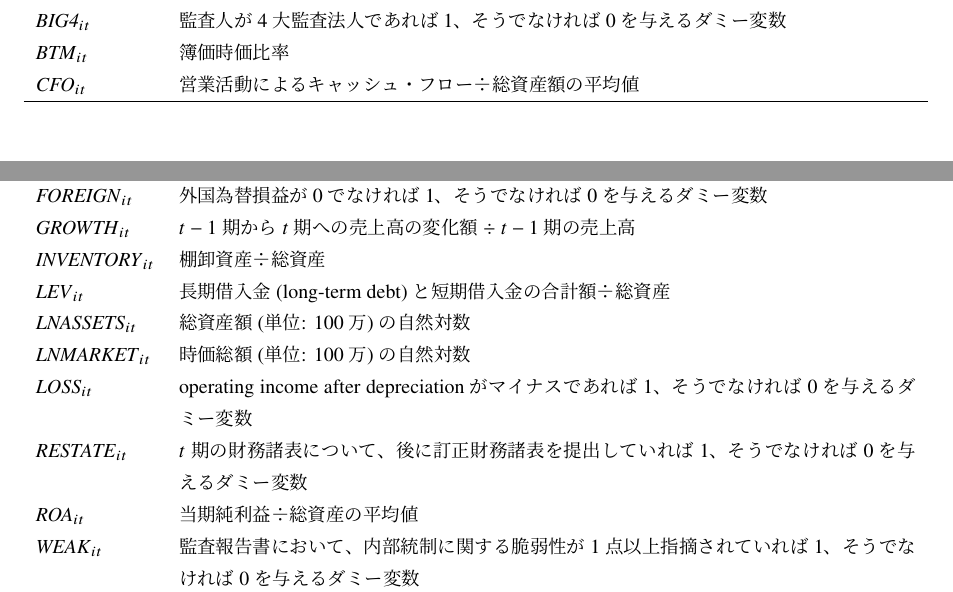
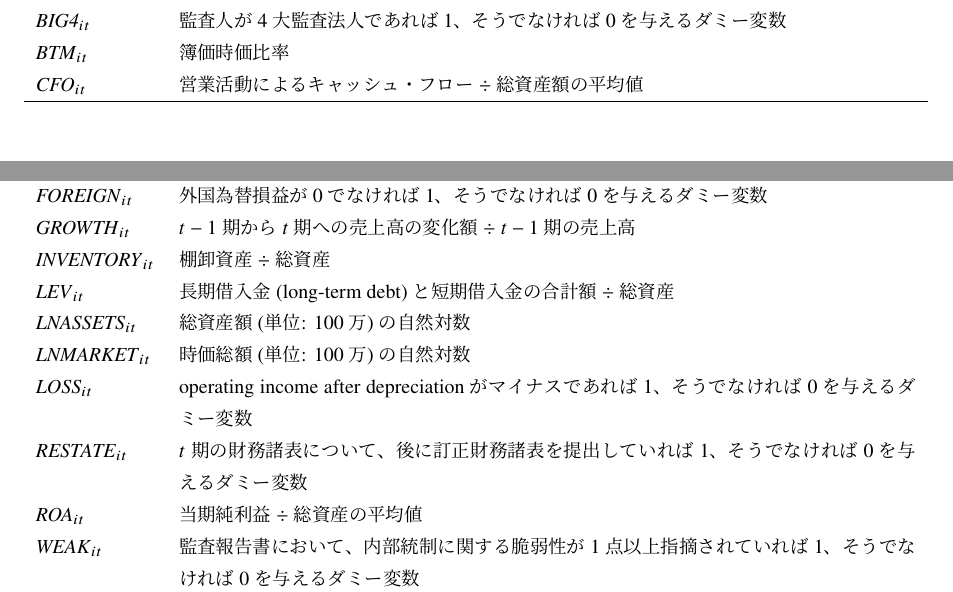
Before and after one commit to for20170825-patw-psm/Shipman-et-al-2016-psm, a LaTeX document (main/Shipman_Swanquist_Whited.tex, which reads write/appendix_B.tex): two parts of pages 17 and 18 of 18, joined at a grey line, cut so that both start at the same text. Compiled offline with upLaTeX and dvipdfmx.

Commit message:
Standize to use $\div$

```diff
--- a/write/appendix_B.tex
+++ b/write/appendix_B.tex
@@ -37,7 +37,7 @@
   $\mathit{ATURN}_{it}$ & 売上高 $\div$ 総資産の平均値 \\
   $\mathit{BIG4}_{it}$ & 監査人が4大監査法人であれば1、そうでなければ0を与えるダミー変数\\
   $\mathit{BTM}_{it}$ & 簿価時価比率 \\
-  $\mathit{CFO}_{it}$ & 営業活動によるキャッシュ・フロー÷総資産額の平均値\\
+  $\mathit{CFO}_{it}$ & 営業活動によるキャッシュ・フロー $\div$ 総資産額の平均値\\
   $\mathit{CURR}_{it}$ & 流動比率\\
   $\mathit{DISTRESS}_{it}$ & Altman (1983) に基づいて算定したZスコア\\
   & {$\!
@@ -49,15 +49,15 @@
       \end{aligned} $} \\
   $\mathit{FOREIGN}_{it}$ & 外国為替損益が0でなければ1、そうでなければ0を与えるダミー変数 \\
   $\mathit{GROWTH}_{it}$ & $t-1$ 期から$t$ 期への売上高の変化額 $\div$ $t-1$ 期の売上高 \\
-  $\mathit{INVENTORY}_{it}$ & 棚卸資産÷総資産\\
-  $\mathit{LEV}_{it}$ & 長期借入金 (long-term debt) と短期借入金の合計額÷総資産 \\
+  $\mathit{INVENTORY}_{it}$ & 棚卸資産 $\div$ 総資産\\
+  $\mathit{LEV}_{it}$ & 長期借入金 (long-term debt) と短期借入金の合計額 $\div$ 総資産 \\
   $\mathit{LNASSETS}_{it}$ & 総資産額 (単位: 100万) の自然対数 \\
   $\mathit{LNMARKET}_{it}$ & 時価総額 (単位: 100万) の自然対数 \\
   $\mathit{LOSS}_{it}$ & operating income after depreciationがマイナスで
  あれば1、そうでなければ0を与えるダミー変数 \\
   $\mathit{RESTATE}_{it}$ & $t$ 期の財務諸表について、後に訂正財務諸表を
  提出していれば1、そうでなければ0を与えるダミー変数 \\
-  $\mathit{ROA}_{it}$ & 当期純利益÷総資産の平均値\\
+  $\mathit{ROA}_{it}$ & 当期純利益 $\div$ 総資産の平均値\\
   $\mathit{WEAK}_{it}$ & 監査報告書において、内部統制に関する脆弱性が1点
  以上指摘されていれば1、そうでなければ0を与えるダミー変数 \\
 \end{longtable}
```
Also changed, not shown: main/Shipman_Swanquist_Whited.pdf.
